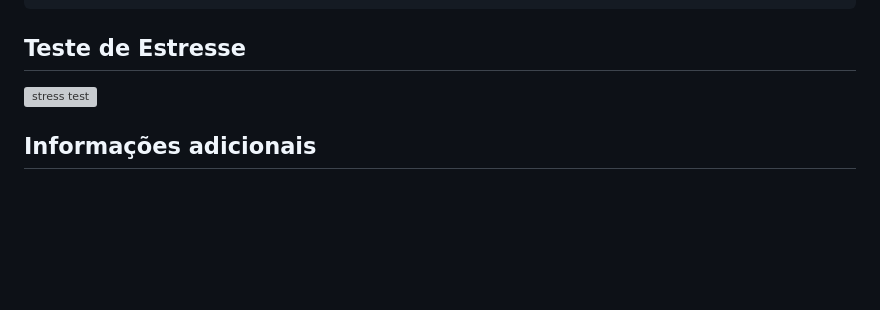
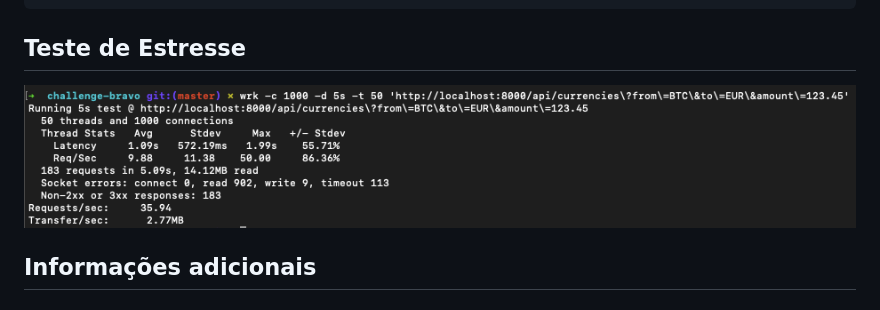
Before and after one commit to rspindola/challenge-bravo, a Markdown page: README.md, the part around the change. GitHub-like rendering; pictures changed too: stress-test.png (added); blank space fills up the shorter version; grey boxes are pictures that could not be loaded.

Commit message:
zerando o database.sqlite e incluindo o print do teste de estress

```diff
--- a/README.md
+++ b/README.md
@@ -244,7 +244,7 @@ DELETE /currencies/{currency}
 
 ## Teste de Estresse
 
-<img src="./stress-test.jpg" alt="stress test" />
+<img src="./stress-test.png" alt="stress test" />
 
 <a name="details"></a>
 
```
Also changed, not shown: 1 other file.
